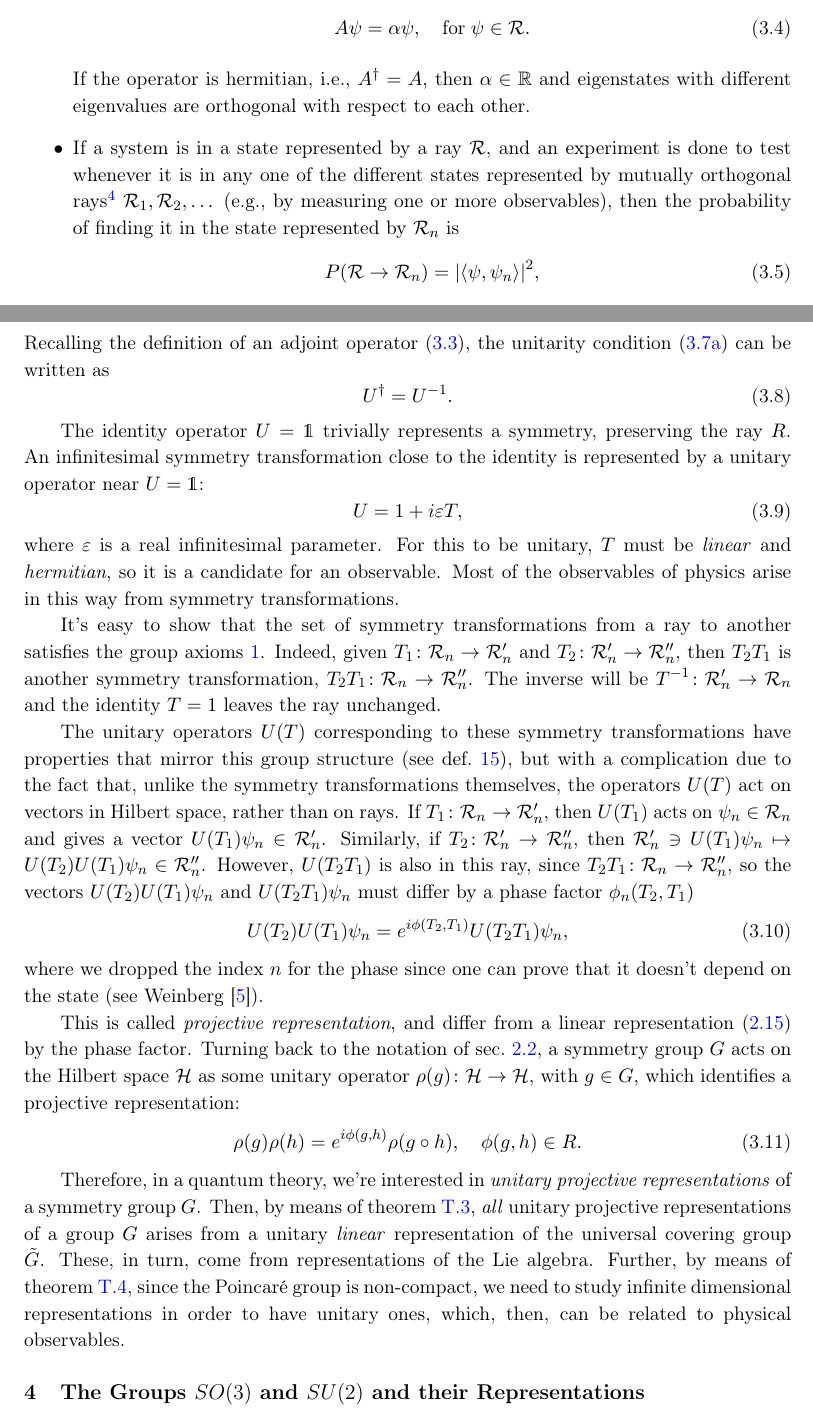
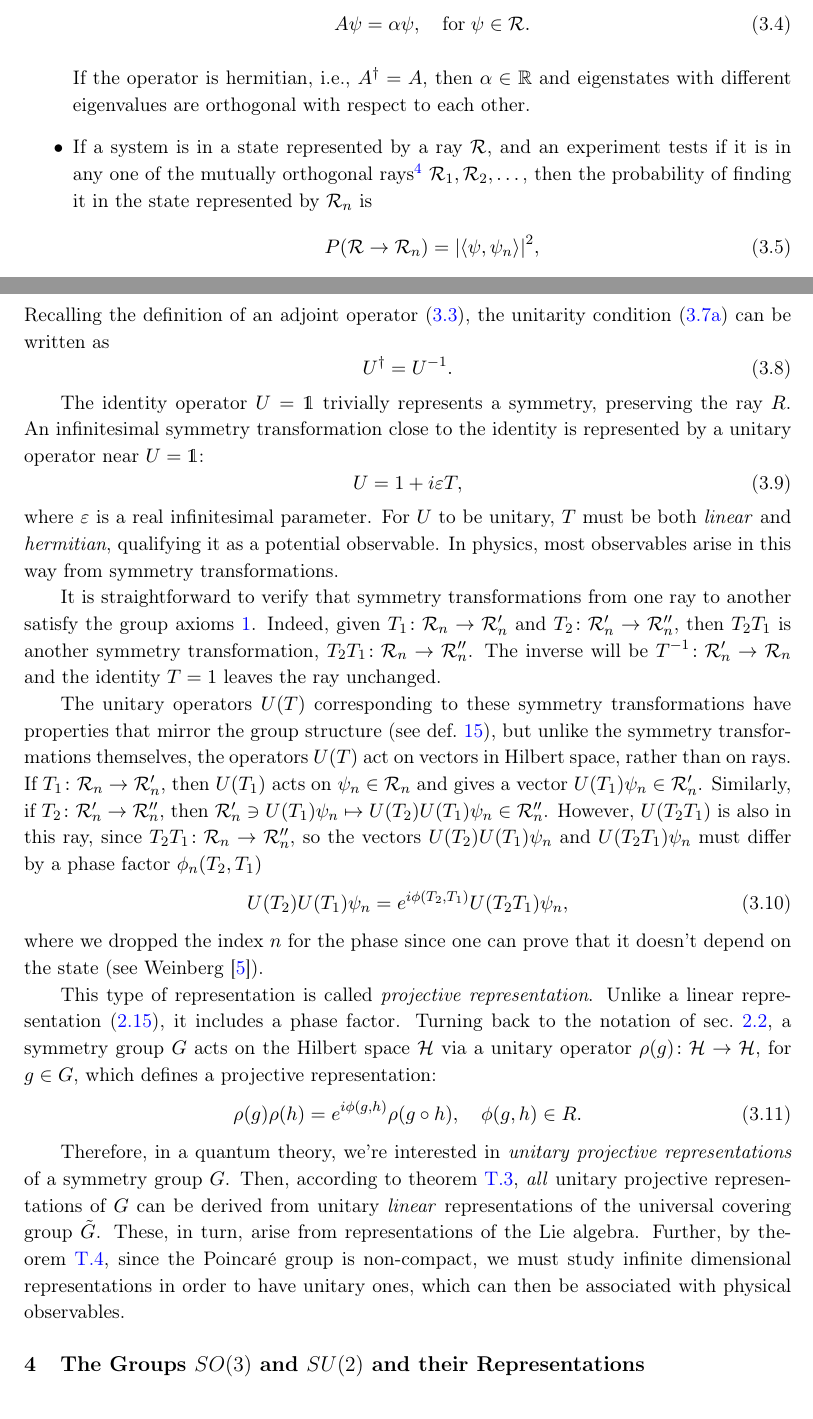
Before and after one commit to giancarlooancia/poincare, a LaTeX document (main.tex, which reads sections/quantum-mechanics.tex): two parts of pages 13 and 14 of 51, joined at a grey line, cut so that both start at the same text. Compiled offline with pdfLaTeX.

Commit message:
reviewed qm section

```diff
--- a/sections/quantum-mechanics.tex
+++ b/sections/quantum-mechanics.tex
@@ -30,7 +30,7 @@ Let us begin by outlining some fundamental aspects of quantum mechanics.
     \end{equation}
 
     If the operator is hermitian, i.e., $A^\dagger = A$, then $\alpha \in \R$ and eigenstates with different eigenvalues are orthogonal with respect to each other.
-    \item If a system is in a state represented by a ray $\ray$, and an experiment is done to test whenever it is in any one of the different states represented by mutually orthogonal rays\footnote{A pair of rays $\ray_1, \ray_2$ are orthogonal if $\scalar{\psi_1}{\psi_2} = 0, \; \forall \psi_1 \in \ray_1,  \psi_2 \in \ray_2$} $\ray_1, \ray_2, \dots$ (e.g., by measuring one or more observables), then the probability of finding it in the state represented by $\ray_n$ is
+    \item If a system is in a state represented by a ray $\ray$, and an experiment tests if it is in any one of the  mutually orthogonal rays\footnote{A pair of rays $\ray_1, \ray_2$ are orthogonal if $\scalar{\psi_1}{\psi_2} = 0, \; \forall \psi_1 \in \ray_1,  \psi_2 \in \ray_2$} $\ray_1, \ray_2, \dots$, then the probability of finding it in the state represented by $\ray_n$ is
     \begin{equation}
         P(\ray \to \ray_n) = \abs{\scalar{\psi}{\psi_n}}^2 ,
     \end{equation}
@@ -54,25 +54,23 @@ Recalling the definition of an adjoint operator~\eqref{eq:def-adjoint}, the unit
     U^\dagger = U^{-1} .
 \end{equation}
 
-The identity operator $U = \1$ trivially represents a symmetry, preserving the ray $R$.
-An infinitesimal symmetry transformation close to the identity is represented by a unitary
-operator near $U = \1$:
+The identity operator $U = \1$ trivially represents a symmetry, preserving the ray $R$. An infinitesimal symmetry transformation close to the identity is represented by a unitary operator near $U = \1$:
 \begin{equation}
     U = 1 + i \epsilon T ,
 \end{equation}
-where $\epsilon$ is a real infinitesimal parameter. For this to be unitary, $T$ must be \emph{linear} and \emph{hermitian}, so it is a candidate for an observable. Most of the observables of physics arise in this way from symmetry transformations.
+where $\epsilon$ is a real infinitesimal parameter. For $U$ to be unitary, $T$ must be both \emph{linear} and \emph{hermitian}, qualifying it as a potential observable. In physics, most observables arise in this way from symmetry transformations.
 
-It's easy to show that the set of symmetry transformations from a ray to another satisfies the group axioms~\ref{def:group-axioms}. Indeed, given $T_1 \colon \ray_n \to \ray'_n$ and $T_2 \colon \ray'_n \to \ray''_n$, then $T_2 T_1$ is another symmetry transformation, $T_2 T_1 \colon \ray_n \to \ray''_n$. The inverse will be $T^{-1} \colon \ray'_n \to \ray_n$ and the identity $T=1$ leaves the ray unchanged.
+It is straightforward to verify that symmetry transformations from one ray to another satisfy the group axioms~\ref{def:group-axioms}. Indeed, given $T_1 \colon \ray_n \to \ray'_n$ and $T_2 \colon \ray'_n \to \ray''_n$, then $T_2 T_1$ is another symmetry transformation, $T_2 T_1 \colon \ray_n \to \ray''_n$. The inverse will be $T^{-1} \colon \ray'_n \to \ray_n$ and the identity $T=1$ leaves the ray unchanged.
 
-The unitary operators $U(T)$ corresponding to these symmetry transformations have properties that mirror this group structure (see def.~\ref{def:representation}), but with a complication due to the fact that, unlike the symmetry transformations themselves, the operators $U(T)$ act on vectors in Hilbert space, rather than on rays. If $T_1 \colon \ray_n \to \ray'_n$, then $U(T_1)$ acts on $\psi_n \in \ray_n$ and gives a vector $U(T_1)\psi_n \in \ray'_n$. Similarly, if $T_2 \colon \ray'_n \to \ray''_n$, then $\ray'_n \ni U(T_1)\psi_n \mapsto U(T_2)U(T_1)\psi_n \in \ray''_n$. However, $U(T_2 T_1)$ is also in this ray, since $T_2 T_1 \colon \ray_n \to \ray''_n$, so the vectors $U(T_2)U(T_1)\psi_n$ and $U(T_2T_1)\psi_n$ must differ by a phase factor $\phi_n (T_2, T_1)$
+The unitary operators $U(T)$ corresponding to these symmetry transformations have properties that mirror the group structure (see def.~\ref{def:representation}), but unlike the symmetry transformations themselves, the operators $U(T)$ act on vectors in Hilbert space, rather than on rays. If $T_1 \colon \ray_n \to \ray'_n$, then $U(T_1)$ acts on $\psi_n \in \ray_n$ and gives a vector $U(T_1)\psi_n \in \ray'_n$. Similarly, if $T_2 \colon \ray'_n \to \ray''_n$, then $\ray'_n \ni U(T_1)\psi_n \mapsto U(T_2)U(T_1)\psi_n \in \ray''_n$. However, $U(T_2 T_1)$ is also in this ray, since $T_2 T_1 \colon \ray_n \to \ray''_n$, so the vectors $U(T_2)U(T_1)\psi_n$ and $U(T_2T_1)\psi_n$ must differ by a phase factor $\phi_n (T_2, T_1)$
 \begin{equation}
     U(T_2)U(T_1)\psi_n = e^{i\phi (T_2, T_1)} U(T_2T_1)\psi_n ,
 \end{equation}
 where we dropped the index $n$ for the phase since one can prove that it doesn't depend on the state (see Weinberg~\cite{weinberg}).
 
-This is called \emph{projective representation}, and differ from a linear representation~\eqref{eq:representation-property} by the phase factor. Turning back to the notation of sec.~\ref{sec:group-representation}, a symmetry group $G$ acts on the Hilbert space $\H$ as some unitary operator $\rho(g) \colon \H \to \H$, with $g \in G$, which identifies a projective representation:
+This type of representation is called \emph{projective representation}. Unlike a linear representation~\eqref{eq:representation-property}, it includes a phase factor. Turning back to the notation of sec.~\ref{sec:group-representation}, a symmetry group $G$ acts on the Hilbert space $\H$ via a unitary operator $\rho(g) \colon \H \to \H$, for $g \in G$, which defines a projective representation:
 \begin{equation}
     \rho(g) \rho(h) = e^{i\phi(g,h)} \rho(g \circ h), \quad \phi(g,h) \in R.
 \end{equation}
 
-Therefore, in a quantum theory, we're interested in \emph{unitary projective representations} of a symmetry group $G$. Then, by means of theorem~\ref{th:unitary-rep}, \emph{all} unitary projective representations of a group $G$ arises from a unitary \emph{linear} representation of the universal covering group $\tilde{G}$. These, in turn, come from representations of the Lie algebra. Further, by means of theorem~\ref{th:non-compact-group-rep}, since the Poincaré group is non-compact, we need to study infinite dimensional representations in order to have unitary ones, which, then, can be related to physical observables.
+Therefore, in a quantum theory, we're interested in \emph{unitary projective representations} of a symmetry group $G$. Then, according to theorem~\ref{th:unitary-rep}, \emph{all} unitary projective representations of $G$ can be derived from unitary \emph{linear} representations of the universal covering group $\tilde{G}$. These, in turn, arise from representations of the Lie algebra. Further, by theorem~\ref{th:non-compact-group-rep}, since the Poincaré group is non-compact, we must study infinite dimensional representations in order to have unitary ones, which can then be associated with physical observables.
```
